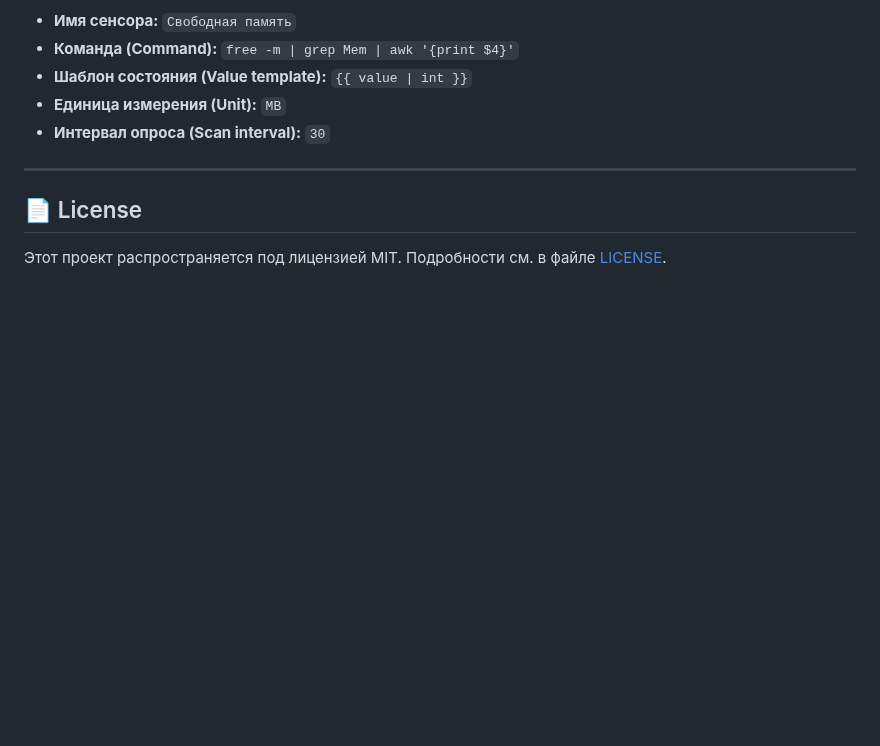
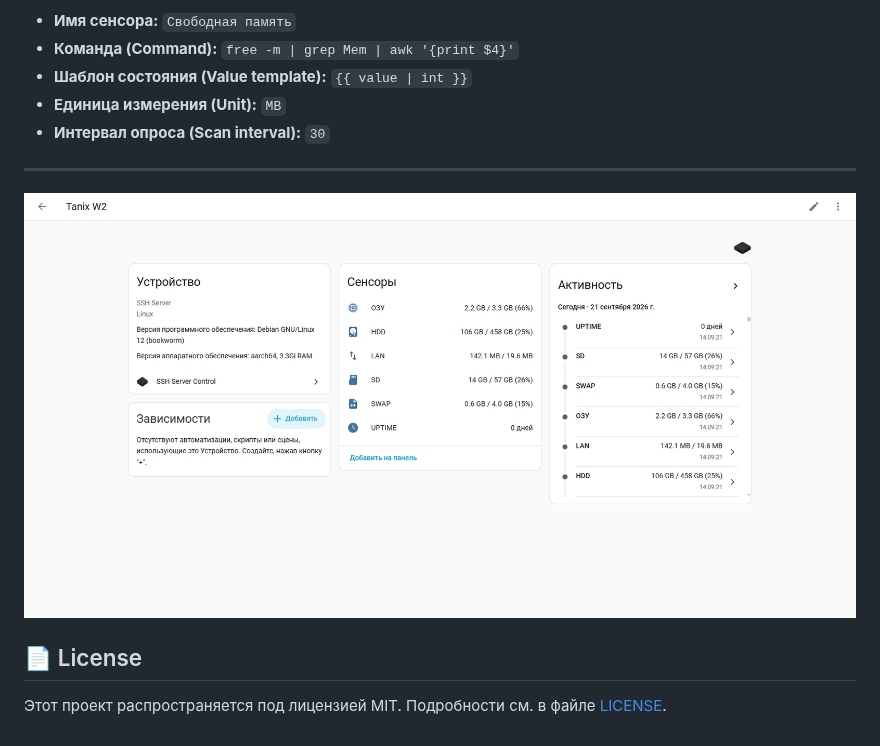
Before and after one commit to 32bitGit/ssh_server_control, a Markdown page: README.md, the part around the change. GitHub-like rendering; pictures changed too: screenshots/server_example.png (added); blank space fills up the shorter version.

```diff
--- a/README.md
+++ b/README.md
@@ -67,5 +67,7 @@ A powerful Home Assistant custom integration that transforms your system into a
 
 ---
 
+![Server example](screenshots/server_example.png)
+
 ## 📄 License
 Этот проект распространяется под лицензией MIT. Подробности см. в файле [LICENSE](LICENSE).
```
Also changed, not shown: screenshots/dashboard_preview.png (added), screenshots/entities_preview.png (added), 1 other file.
